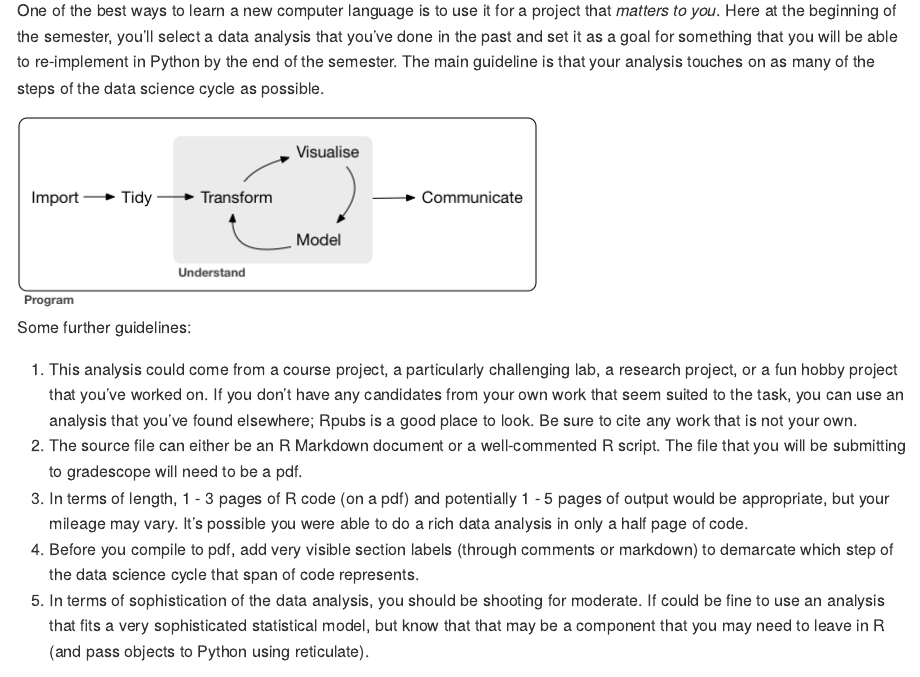
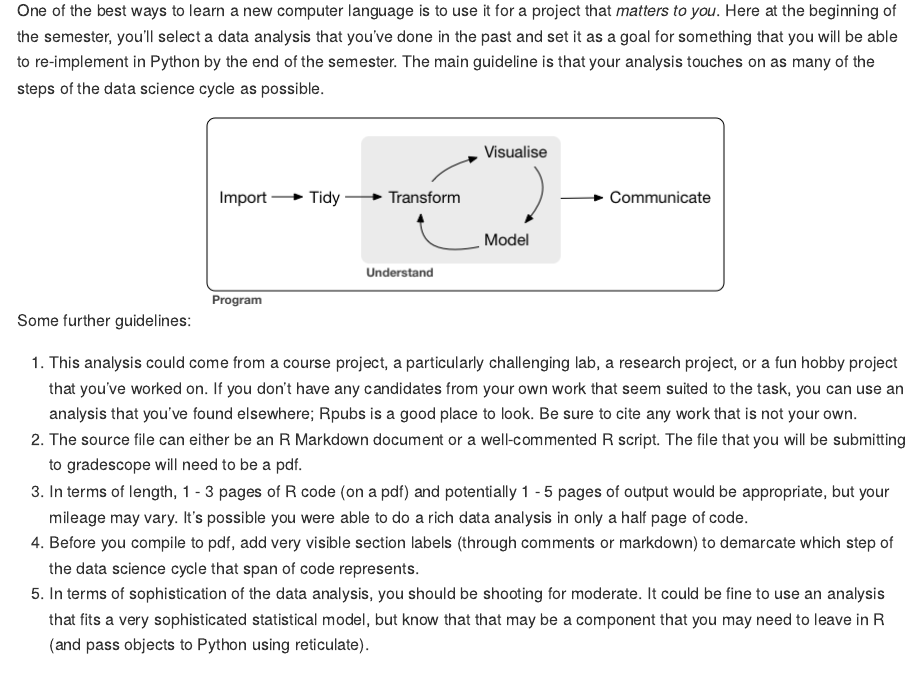
Before and after one commit to andrewpbray/python-for-r-users, an R Markdown document (labs/lab-01.Rmd): the page in a window 1100 px wide, from 110 px down. The pictures show the output file labs/lab-01.md that the author committed with the source, drawn offline in the style of GitHub.

Commit message:
fix typo

````diff
--- a/labs/lab-01.Rmd
+++ b/labs/lab-01.Rmd
@@ -9,7 +9,7 @@ knitr::opts_chunk$set(echo = TRUE, echo = FALSE)
 
 One of the best ways to learn a new computer language is to use it for a project that *matters to you*. Here at the beginning of the semester, you'll select a data analysis that you've done in the past and set it as a goal for something that you will be able to re-implement in Python by the end of the semester. The main guideline is that your analysis touches on as many of the steps of the data science cycle as possible.
 
-```{r}
+```{r fig.align='center'}
 knitr::include_graphics("figs/r4ds-ds-cycle.png")
 ```
 
@@ -19,6 +19,6 @@ Some further guidelines:
 2. The source file can either be an R Markdown document or a well-commented R script. The file that you will be submitting to gradescope will need to be a pdf.
 3. In terms of length, 1 - 3 pages of R code (on a pdf) and potentially 1 - 5 pages of output would be appropriate, but your mileage may vary. It's possible you were able to do a rich data analysis in only a half page of code.
 4. Before you compile to pdf, add very visible section labels (through comments or markdown) to demarcate which step of the data science cycle that span of code represents.
-5. In terms of sophistication of the data analysis, you should be shooting for moderate. If could be fine to use an analysis that fits a very sophisticated statistical model, but know that that may be a component that you may need to leave in R (and pass objects to Python using reticulate).
+5. In terms of sophistication of the data analysis, you should be shooting for moderate. It could be fine to use an analysis that fits a very sophisticated statistical model, but know that that may be a component that you may need to leave in R (and pass objects to Python using reticulate).
 
 This data analysis will be due as a pdf to gradescope by Sunday at 8 pm.
````
Also changed, not shown: labs/lab-01.md.
